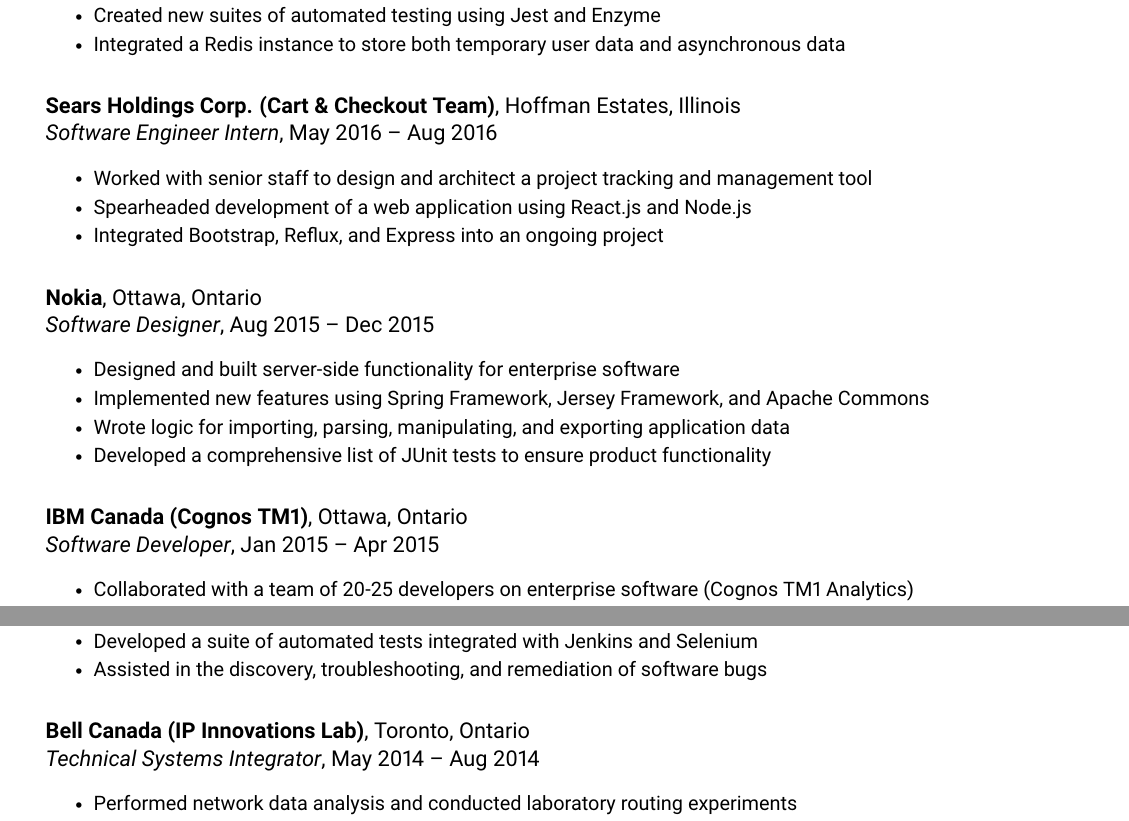
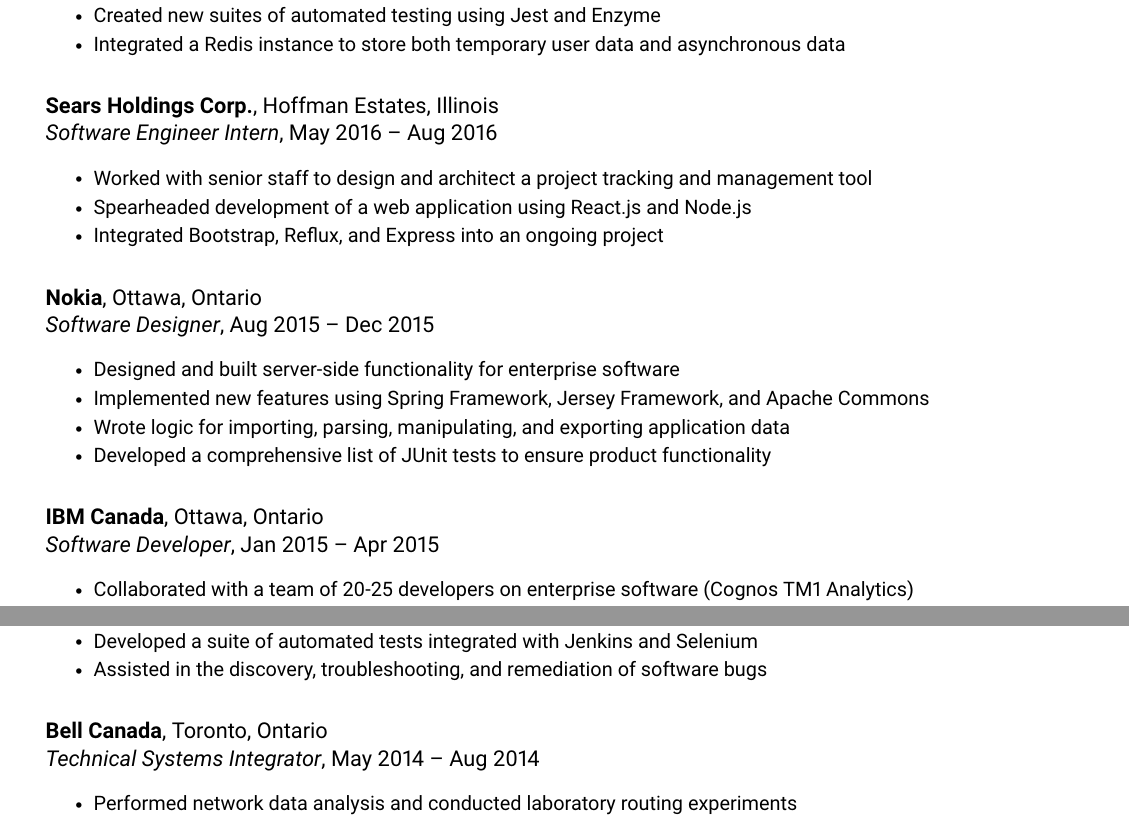
Before and after one commit to anpaulin/resume, a LaTeX document (ariel_paulin_ats.tex, which reads experience/bell.tex, experience/ibm.tex, experience/sears.tex): two parts of page 2 of 2, joined at a grey line, cut so that both start at the same text. Compiled offline with pdfLaTeX.

Commit message:
Remove project/team parentheticals from Sears, IBM, and Bell company names in modular experience files

```diff
--- a/experience/bell.tex
+++ b/experience/bell.tex
@@ -1,6 +1,6 @@
 \resumeSubheading
   {Technical Systems Integrator}{May 2014 -- Aug 2014}
-  {Bell Canada (IP Innovations Lab)}{Toronto, Ontario}
+  {Bell Canada}{Toronto, Ontario}
   \resumeItemListStart
     \resumeItem{Performed network data analysis and conducted laboratory routing experiments}
     \resumeItem{Collaborated with subject matter experts, network operations, and vendors to develop new services}
--- a/experience/ibm.tex
+++ b/experience/ibm.tex
@@ -1,6 +1,6 @@
 \resumeSubheading
   {Software Developer}{Jan 2015 -- Apr 2015}
-  {IBM Canada (Cognos TM1)}{Ottawa, Ontario}
+  {IBM Canada}{Ottawa, Ontario}
   \resumeItemListStart
     \resumeItem{Collaborated with a team of 20-25 developers on enterprise software (Cognos TM1 Analytics)}
     \resumeItem{Implemented new frontend functionality using HTML, CSS, and jQuery for beta release}
--- a/experience/sears.tex
+++ b/experience/sears.tex
@@ -1,6 +1,6 @@
 \resumeSubheading
   {Software Engineer Intern}{May 2016 -- Aug 2016}
-  {Sears Holdings Corp. (Cart \& Checkout Team)}{Hoffman Estates, Illinois}
+  {Sears Holdings Corp.}{Hoffman Estates, Illinois}
   \resumeItemListStart
     \resumeItem{Worked with senior staff to design and architect a project tracking and management tool}
     \resumeItem{Spearheaded development of a web application using React.js and Node.js}
```
Also changed, not shown: ariel_paulin.pdf, ariel_paulin_ats.pdf, ariel_paulin_ats.png.
